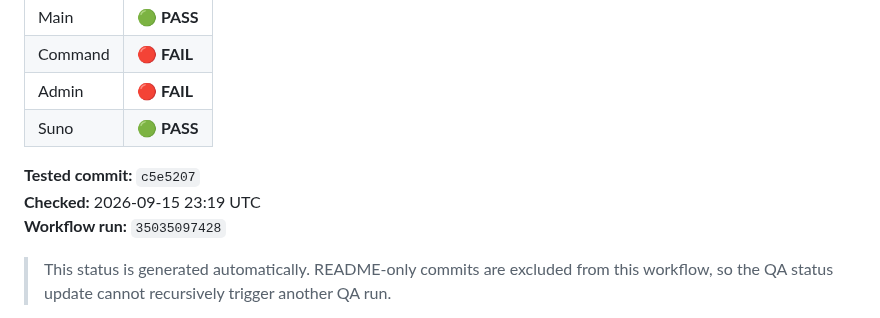
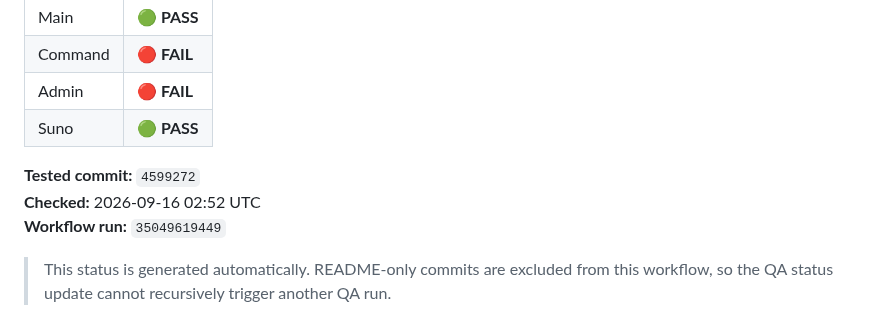
Before and after one commit to LILSYNNOFFICIAL/LILSYNNOFFICIAL, a Markdown page: README.md, the part around the change. GitHub-like rendering.

Commit message:
chore: update main surface QA status

```diff
--- a/README.md
+++ b/README.md
@@ -18,9 +18,9 @@
 | Admin | 🔴 **FAIL** |
 | Suno | 🟢 **PASS** |
 
-**Tested commit:** `c5e5207`
-**Checked:** 2026-09-15 23:19 UTC
-**Workflow run:** `35035097428`
+**Tested commit:** `4599272`
+**Checked:** 2026-09-16 02:52 UTC
+**Workflow run:** `35049619449`
 
 > This status is generated automatically. README-only commits are excluded from this workflow, so the QA status update cannot recursively trigger another QA run.
 
```
